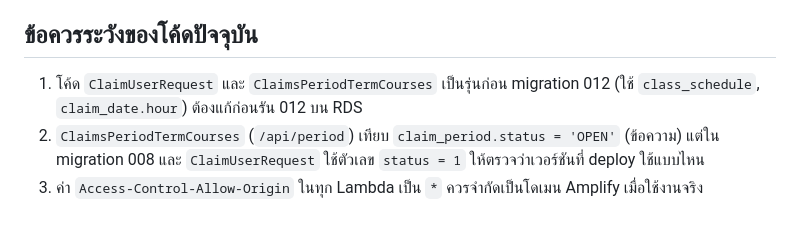
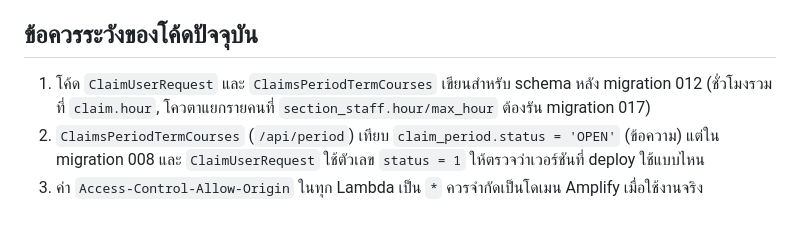
Before and after one commit to TheepprakornRakfaen/cs-361_G650-05, a Markdown page: docs/api/README.md, the part around the change. Rendered like a GitHub page.

```diff
--- a/docs/api/README.md
+++ b/docs/api/README.md
@@ -78,6 +78,6 @@ REST API บน Amazon API Gateway (`cs361-claims-api`, stage `v2`) ต่อก
 
 ## ข้อควรระวังของโค้ดปัจจุบัน
 
-1. โค้ด `ClaimUserRequest` และ `ClaimsPeriodTermCourses` เป็นรุ่นก่อน migration 012 (ใช้ `class_schedule`, `claim_date.hour`) ต้องแก้ก่อนรัน 012 บน RDS
+1. โค้ด `ClaimUserRequest` และ `ClaimsPeriodTermCourses` เขียนสำหรับ schema หลัง migration 012 (ชั่วโมงรวมที่ `claim.hour`, โควตาแยกรายคนที่ `section_staff.hour/max_hour` ต้องรัน migration 017)
 2. `ClaimsPeriodTermCourses` (`/api/period`) เทียบ `claim_period.status = 'OPEN'` (ข้อความ) แต่ใน migration 008 และ `ClaimUserRequest` ใช้ตัวเลข `status = 1` ให้ตรวจว่าเวอร์ชันที่ deploy ใช้แบบไหน
 3. ค่า `Access-Control-Allow-Origin` ในทุก Lambda เป็น `*` ควรจำกัดเป็นโดเมน Amplify เมื่อใช้งานจริง
```
Also changed, not shown: README.md (+7 -2 lines), docs/api/endpoints.md (+1 -2 lines), docs/database/V3_Databaseschema.png (deleted), docs/database/V4_Databaseschema.png (added), 9 other files.
